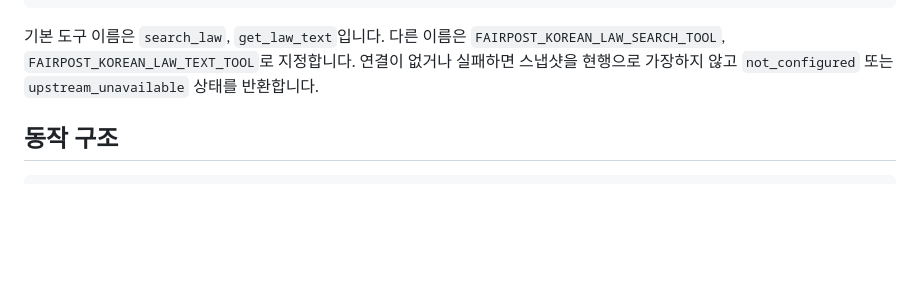
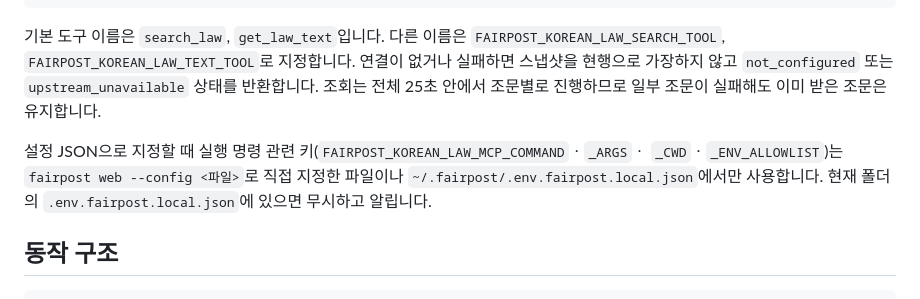
Before and after one commit to koul777/fairpost-mcp, a Markdown page: README.md, the part around the change. GitHub-like rendering; blank space fills up the shorter version.

```diff
--- a/README.md
+++ b/README.md
@@ -271,7 +271,13 @@ fairpost-mcp
 기본 도구 이름은 `search_law`, `get_law_text`입니다. 다른 이름은
 `FAIRPOST_KOREAN_LAW_SEARCH_TOOL`, `FAIRPOST_KOREAN_LAW_TEXT_TOOL`로 지정합니다.
 연결이 없거나 실패하면 스냅샷을 현행으로 가장하지 않고 `not_configured` 또는
-`upstream_unavailable` 상태를 반환합니다.
+`upstream_unavailable` 상태를 반환합니다. 조회는 전체 25초 안에서 조문별로 진행하므로
+일부 조문이 실패해도 이미 받은 조문은 유지합니다.
+
+설정 JSON으로 지정할 때 실행 명령 관련 키(`FAIRPOST_KOREAN_LAW_MCP_COMMAND`ㆍ`_ARGS`ㆍ
+`_CWD`ㆍ`_ENV_ALLOWLIST`)는 `fairpost web --config <파일>`로 직접 지정한 파일이나
+`~/.fairpost/.env.fairpost.local.json`에서만 사용합니다. 현재 폴더의
+`.env.fairpost.local.json`에 있으면 무시하고 알립니다.
 
 ## 동작 구조
 
```
Also changed, not shown: docs/mcp-clients.md (+17 -1 lines), docs/vercel-deployment.md (+26 -8 lines).
